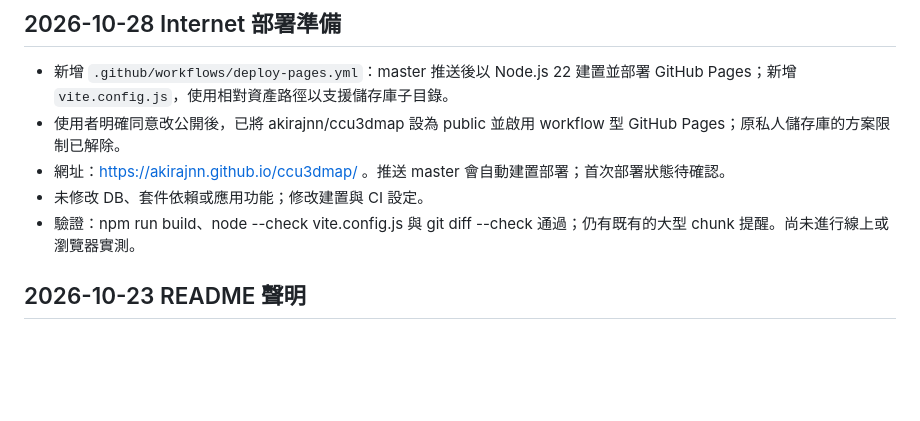
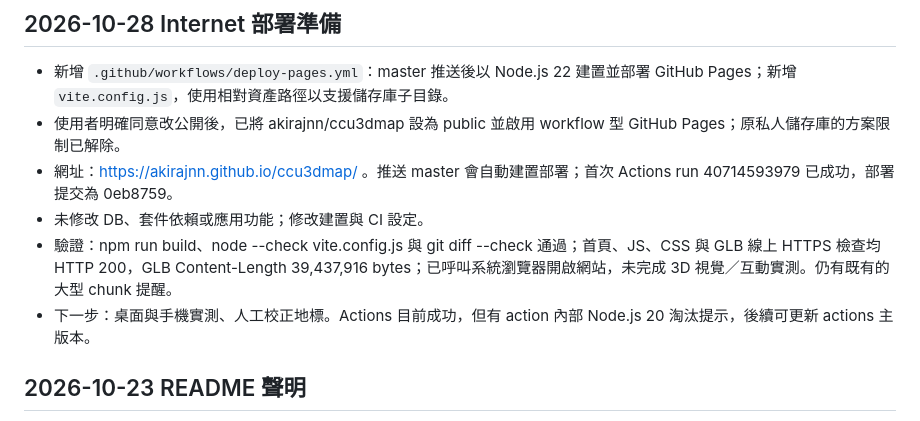
Before and after one commit to akirajnn/ccu3dmap, a Markdown page: PROJECT_STATUS.md, the part around the change. Rendered like a GitHub page; blank space fills up the shorter version.

Commit message:
Record successful public website deployment

```diff
--- a/PROJECT_STATUS.md
+++ b/PROJECT_STATUS.md
@@ -4,9 +4,10 @@
 
 - 新增 `.github/workflows/deploy-pages.yml`：master 推送後以 Node.js 22 建置並部署 GitHub Pages；新增 `vite.config.js`，使用相對資產路徑以支援儲存庫子目錄。
 - 使用者明確同意改公開後，已將 akirajnn/ccu3dmap 設為 public 並啟用 workflow 型 GitHub Pages；原私人儲存庫的方案限制已解除。
-- 網址：https://akirajnn.github.io/ccu3dmap/ 。推送 master 會自動建置部署；首次部署狀態待確認。
+- 網址：https://akirajnn.github.io/ccu3dmap/ 。推送 master 會自動建置部署；首次 Actions run 40714593979 已成功，部署提交為 0eb8759。
 - 未修改 DB、套件依賴或應用功能；修改建置與 CI 設定。
-- 驗證：npm run build、node --check vite.config.js 與 git diff --check 通過；仍有既有的大型 chunk 提醒。尚未進行線上或瀏覽器實測。
+- 驗證：npm run build、node --check vite.config.js 與 git diff --check 通過；首頁、JS、CSS 與 GLB 線上 HTTPS 檢查均 HTTP 200，GLB Content-Length 39,437,916 bytes；已呼叫系統瀏覽器開啟網站，未完成 3D 視覺／互動實測。仍有既有的大型 chunk 提醒。
+- 下一步：桌面與手機實測、人工校正地標。Actions 目前成功，但有 action 內部 Node.js 20 淘汰提示，後續可更新 actions 主版本。
 
 ## 2026-10-23 README 聲明
 
```
